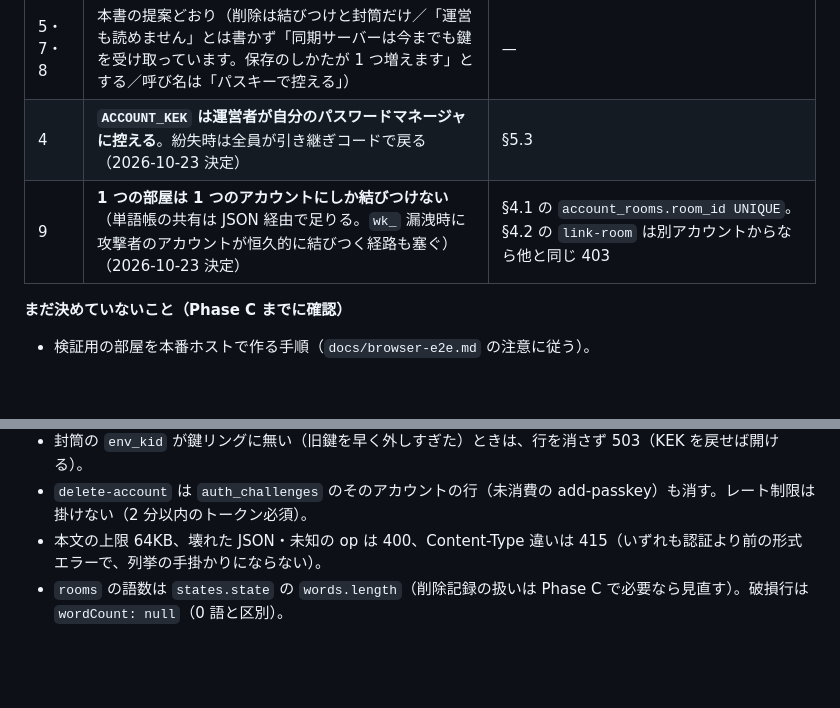
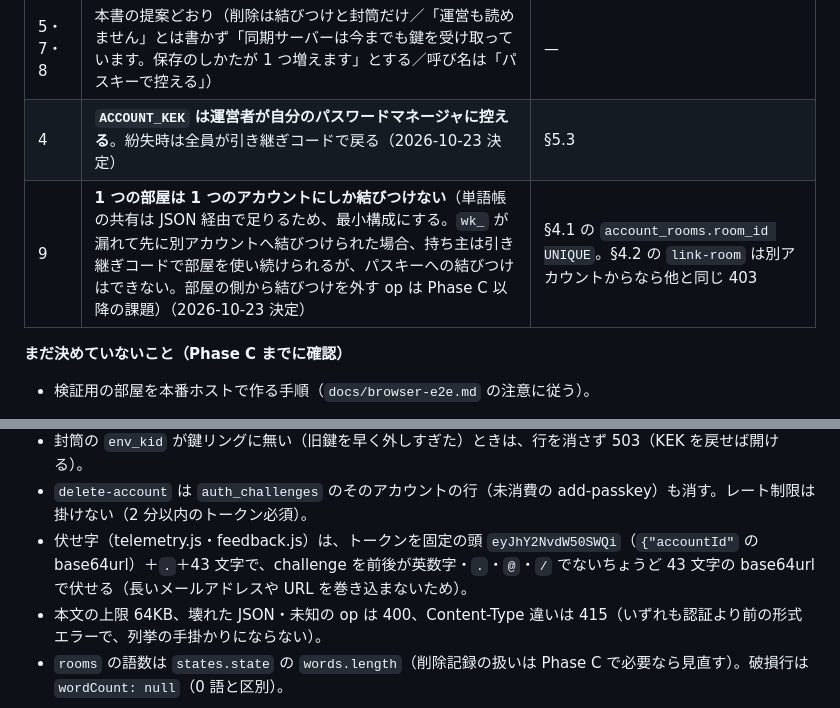
Before and after one commit to oisora0124/wordsnap-quiz, a Markdown page: github-upload/docs/DESIGN-2026-10-21-account-recovery.md, 2 parts joined by grey strips. GitHub-like rendering; blank space fills up the shorter version.

```diff
--- a/github-upload/docs/DESIGN-2026-10-21-account-recovery.md
+++ b/github-upload/docs/DESIGN-2026-10-21-account-recovery.md
@@ -444,7 +444,7 @@ TypeError を握り潰して**無制限**になる。また失敗時は常に「
 | 6 | **`wv_` は復旧対象外** | §3 のとおり。復旧後の AI キーは再入力 |
 | 5・7・8 | 本書の提案どおり（削除は結びつけと封筒だけ／「運営も読めません」とは書かず「同期サーバーは今までも鍵を受け取っています。保存のしかたが 1 つ増えます」とする／呼び名は「パスキーで控える」） | — |
 | 4 | **`ACCOUNT_KEK` は運営者が自分のパスワードマネージャに控える**。紛失時は全員が引き継ぎコードで戻る（2026-10-23 決定） | §5.3 |
-| 9 | **1 つの部屋は 1 つのアカウントにしか結びつけない**（単語帳の共有は JSON 経由で足りる。`wk_` 漏洩時に攻撃者のアカウントが恒久的に結びつく経路も塞ぐ）（2026-10-23 決定） | §4.1 の `account_rooms.room_id UNIQUE`。§4.2 の `link-room` は別アカウントからなら他と同じ 403 |
+| 9 | **1 つの部屋は 1 つのアカウントにしか結びつけない**（単語帳の共有は JSON 経由で足りるため、最小構成にする。`wk_` が漏れて先に別アカウントへ結びつけられた場合、持ち主は引き継ぎコードで部屋を使い続けられるが、パスキーへの結びつけはできない。部屋の側から結びつけを外す op は Phase C 以降の課題）（2026-10-23 決定） | §4.1 の `account_rooms.room_id UNIQUE`。§4.2 の `link-room` は別アカウントからなら他と同じ 403 |
 
 **まだ決めていないこと（Phase C までに確認）**
 
@@ -459,6 +459,7 @@ TypeError を握り潰して**無制限**になる。また失敗時は常に「
   `Sec-Fetch-Site` が付いていれば `same-origin` のみ。`clientDataJSON.crossOrigin === true` も 403。
 - 封筒の `env_kid` が鍵リングに無い（旧鍵を早く外しすぎた）ときは、行を消さず 503（KEK を戻せば開ける）。
 - `delete-account` は `auth_challenges` のそのアカウントの行（未消費の add-passkey）も消す。レート制限は掛けない（2 分以内のトークン必須）。
+- 伏せ字（telemetry.js・feedback.js）は、トークンを固定の頭 `eyJhY2NvdW50SWQi`（`{"accountId"` の base64url）＋`.`＋43 文字で、challenge を前後が英数字・`.`・`@`・`/` でないちょうど 43 文字の base64url で伏せる（長いメールアドレスや URL を巻き込まないため）。
 - 本文の上限 64KB、壊れた JSON・未知の op は 400、Content-Type 違いは 415（いずれも認証より前の形式エラーで、列挙の手掛かりにならない）。
 - `rooms` の語数は `states.state` の `words.length`（削除記録の扱いは Phase C で必要なら見直す）。破損行は `wordCount: null`（0 語と区別）。
 
```
Also changed, not shown: other parts of github-upload/docs/DESIGN-2026-10-21-account-recovery.md (+8 -8 lines), github-upload/docs/d1-integration.md (+1 -1 lines).
